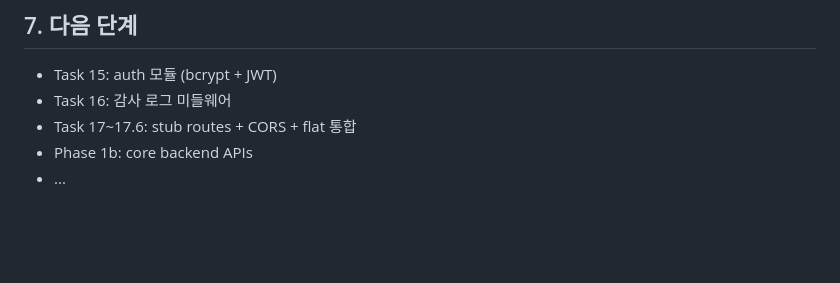
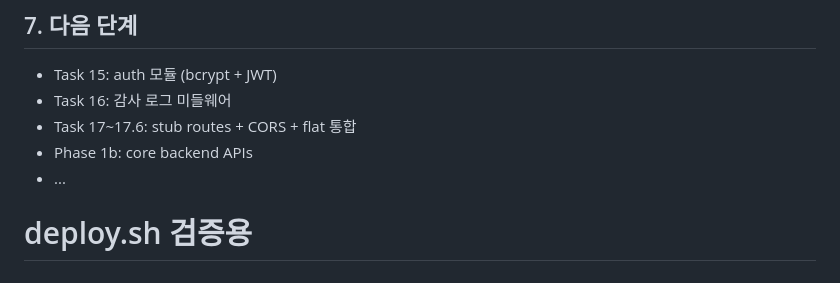
Before and after one commit to tony4jr/hydra, a Markdown page: docs/vps-setup.md, the part around the change. Rendered like a GitHub page; blank space fills up the shorter version.

Commit message:
docs: deploy.sh 검증 트리거

```diff
--- a/docs/vps-setup.md
+++ b/docs/vps-setup.md
@@ -308,3 +308,4 @@ accounts, workers, tasks, users, execution_logs, audit_logs, profile_locks 등 2
 - Task 17~17.6: stub routes + CORS + flat 통합
 - Phase 1b: core backend APIs
 - ...
+# deploy.sh 검증용
```
